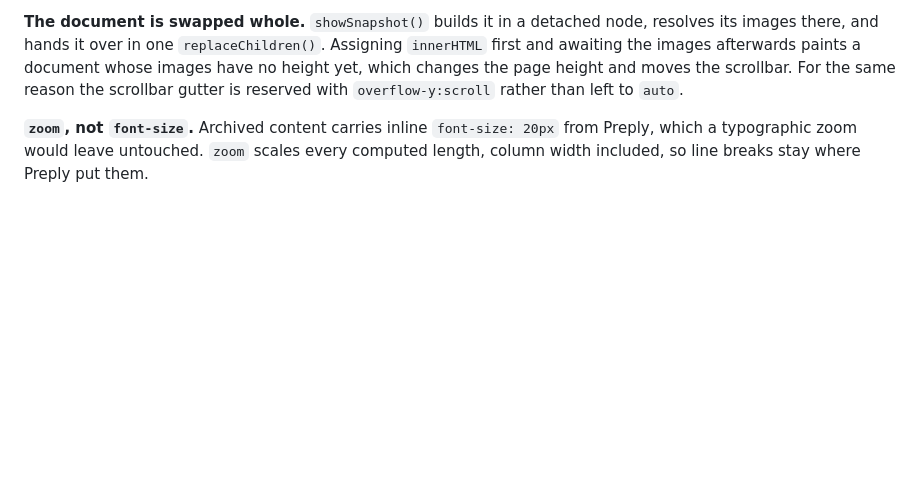
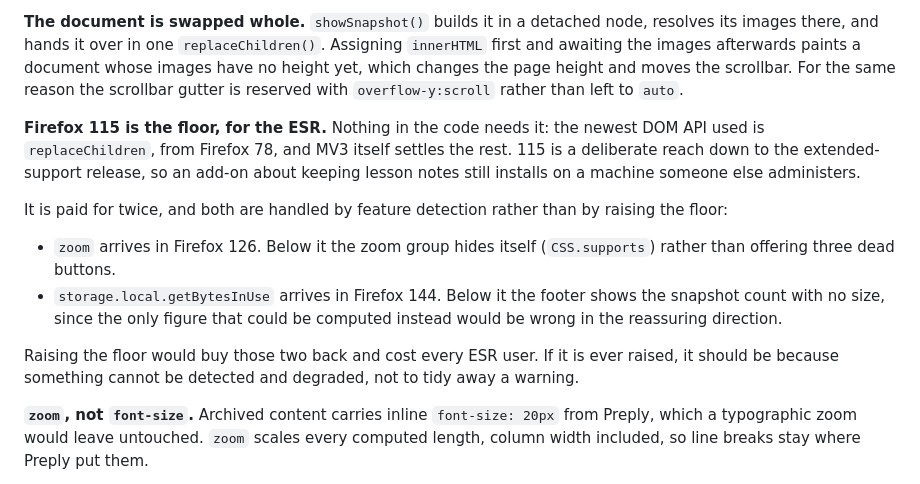
Before and after one commit to Mars073/Preply-canvas-archiver, a Markdown page: context.md, the part around the change. Drawn GitHub-style; blank space fills up the shorter version.

Commit message:
docs: record why the Firefox floor is 115

```diff
--- a/context.md
+++ b/context.md
@@ -103,6 +103,25 @@ document whose images have no height yet, which changes the page height and
 moves the scrollbar. For the same reason the scrollbar gutter is reserved with
 `overflow-y:scroll` rather than left to `auto`.
 
+**Firefox 115 is the floor, for the ESR.** Nothing in the code needs it: the
+newest DOM API used is `replaceChildren`, from Firefox 78, and MV3 itself
+settles the rest. 115 is a deliberate reach down to the extended-support
+release, so an add-on about keeping lesson notes still installs on a machine
+someone else administers.
+
+It is paid for twice, and both are handled by feature detection rather than
+by raising the floor:
+
+- `zoom` arrives in Firefox 126. Below it the zoom group hides itself
+  (`CSS.supports`) rather than offering three dead buttons.
+- `storage.local.getBytesInUse` arrives in Firefox 144. Below it the footer
+  shows the snapshot count with no size, since the only figure that could be
+  computed instead would be wrong in the reassuring direction.
+
+Raising the floor would buy those two back and cost every ESR user. If it is
+ever raised, it should be because something cannot be detected and degraded,
+not to tidy away a warning.
+
 **`zoom`, not `font-size`.** Archived content carries inline `font-size: 20px`
 from Preply, which a typographic zoom would leave untouched. `zoom` scales every
 computed length, column width included, so line breaks stay where Preply put
```
